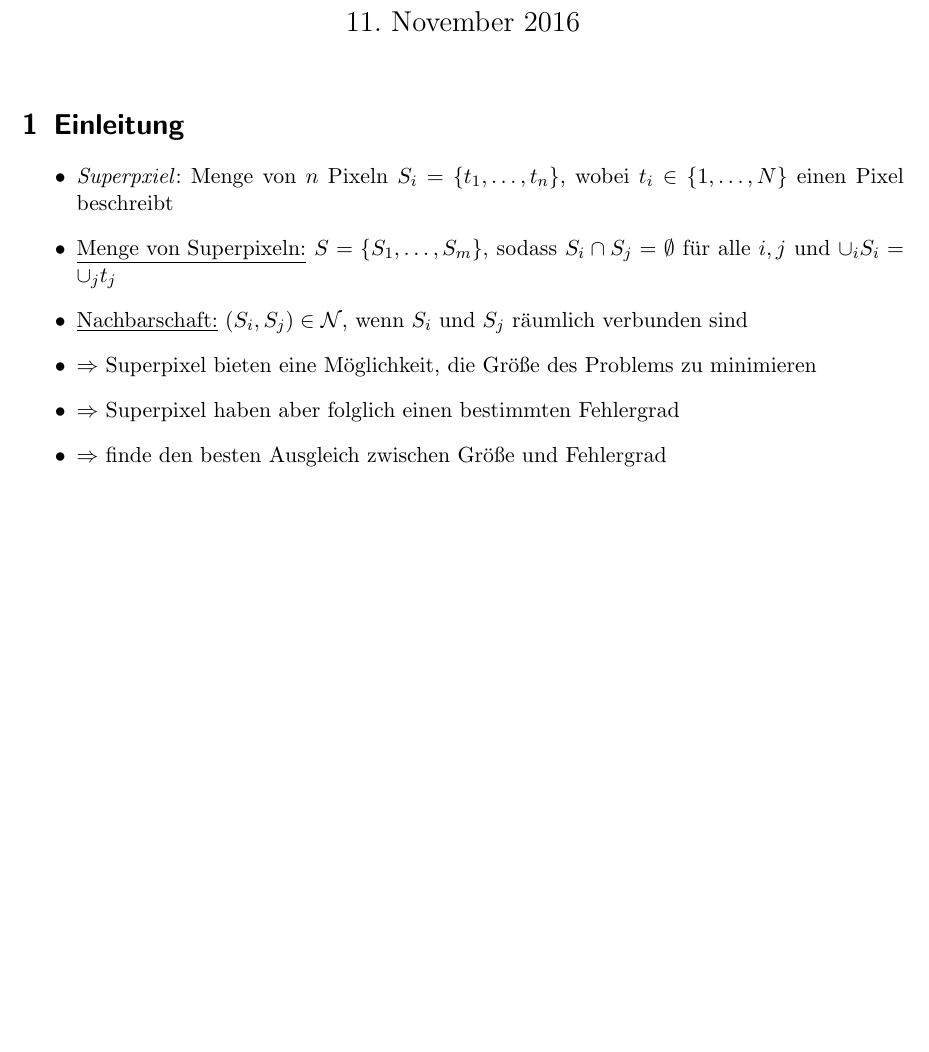
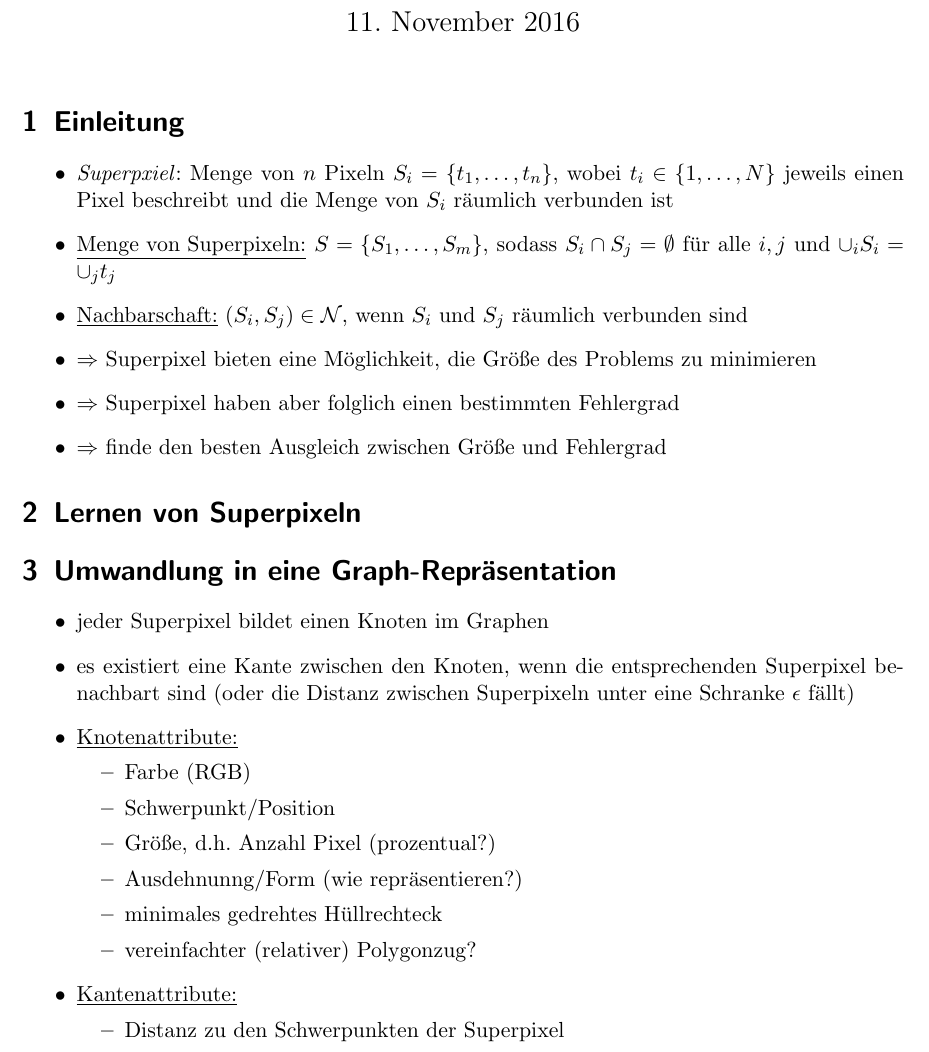
Before and after one commit to rusty1s/deep-learning-on-graphs, a LaTeX document (superpixel/superpixel.tex, which reads superpixel/chapters/introduction.tex, superpixel/chapters/learning.tex, superpixel/chapters/superpixel_to_graphs.tex): part of the page, cut so that both start at the same text, the shorter picture padded with empty space. Compiled offline with pdfLaTeX.

Commit message:
first ideas to convert superpixels to graphs

```diff
--- a/superpixel/chapters/introduction.tex
+++ b/superpixel/chapters/introduction.tex
@@ -1,7 +1,7 @@
 \section{Einleitung}
 
 \begin{itemize}
-  \item \emph{Superpxiel}: Menge von $n$ Pixeln $S_i = \lbrace t_1, \ldots, t_n \rbrace$, wobei $t_i \in \lbrace 1, \ldots, N \rbrace$ einen Pixel beschreibt
+  \item \emph{Superpxiel}: Menge von $n$ Pixeln $S_i = \lbrace t_1, \ldots, t_n \rbrace$, wobei $t_i \in \lbrace 1, \ldots, N \rbrace$ jeweils einen Pixel beschreibt und die Menge von $S_i$ räumlich verbunden ist
   \item \underline{Menge von Superpixeln:} $S = \lbrace S_1, \ldots, S_m \rbrace$, sodass $S_i \cap S_j = \emptyset$ für alle $i, j$ und $\cup_i S_i = \cup_j t_j$
   \item \underline{Nachbarschaft:} $(S_i, S_j) \in \mathcal{N}$, wenn $S_i$ und $S_j$ räumlich verbunden sind
   \item $\Rightarrow$ Superpixel bieten eine Möglichkeit, die Größe des Problems zu minimieren
--- /dev/null
+++ b/superpixel/chapters/learning.tex
@@ -0,0 +1 @@
+\section{Lernen von Superpixeln}
--- /dev/null
+++ b/superpixel/chapters/superpixel_to_graphs.tex
@@ -0,0 +1,19 @@
+\section{Umwandlung in eine Graph-Repräsentation}
+
+\begin{itemize}
+  \item jeder Superpixel bildet einen Knoten im Graphen
+  \item es existiert eine Kante zwischen den Knoten, wenn die entsprechenden Superpixel benachbart sind (oder die Distanz zwischen Superpixeln unter eine Schranke $\epsilon$ fällt)
+  \item \underline{Knotenattribute:}
+  \begin{itemize}
+    \item Farbe (RGB)
+    \item Schwerpunkt/Position
+    \item Größe, d.h.\ Anzahl Pixel (prozentual?)
+    \item Ausdehnunng/Form (wie repräsentieren?)
+    \item minimales gedrehtes Hüllrechteck
+    \item vereinfachter (relativer) Polygonzug?
+  \end{itemize}
+  \item \underline{Kantenattribute:}
+  \begin{itemize}
+    \item Distanz zu den Schwerpunkten der Superpixel
+  \end{itemize}
+\end{itemize}
```
Also changed, not shown: superpixel/superpixel.tex (+2 -0 lines), superpixel/superpixel.pdf.
